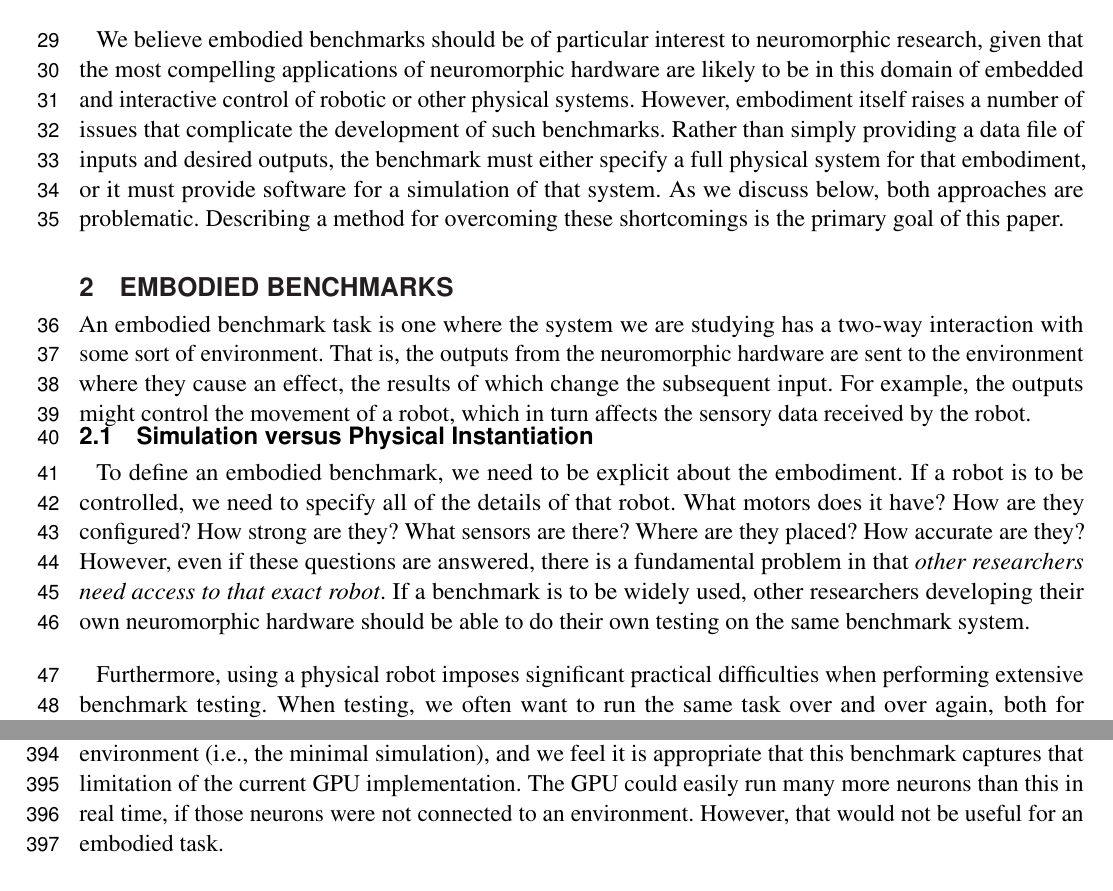
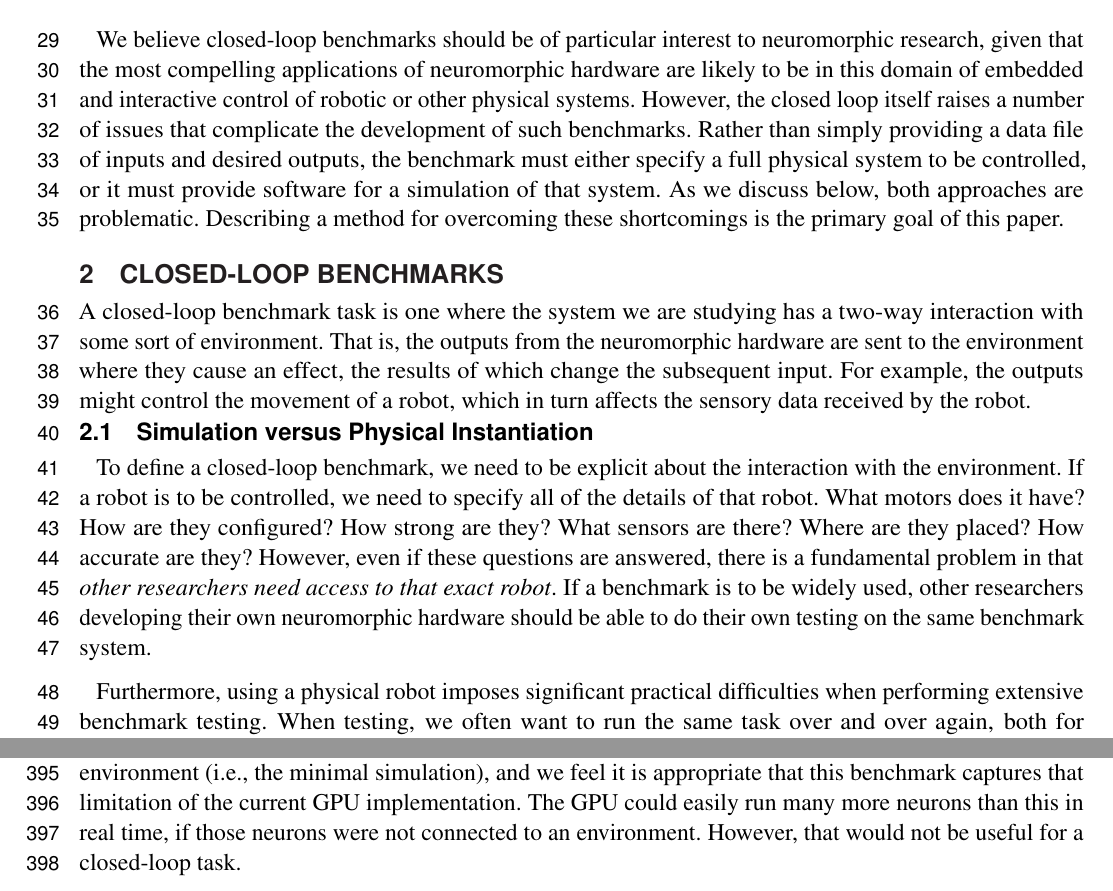
Before and after one commit to tcstewar/2015-Embodied_Benchmarks, a LaTeX document (paper/paper.tex): two parts of pages 2 and 10 of 19, joined at a grey line, cut so that both start at the same text. Compiled offline with pdfLaTeX.

Commit message:
changed embodied to closed-loop

```diff
--- a/paper/paper.tex
+++ b/paper/paper.tex
@@ -113,28 +113,28 @@ hardware).  Good benchmarks will allow us to quantitatively compare systems, let
 researchers both measure the progress in the field, and also directly
 compare competing approaches.
 
-In this paper, we focus on the development of \emph{embodied} benchmarks.
+In this paper, we focus on the development of \emph{closed-loop} benchmarks.
 These are dynamic tasks where the output of the neuromorphic hardware \emph{influences
 its own future input} through some environment.  This is in contrast to standard categorization or pattern
 identification tasks, where the input is some fixed sequence and the hardware
 must produce the correct output for each input (or input pattern).
 
-We believe embodied benchmarks should be of particular interest to
+We believe closed-loop benchmarks should be of particular interest to
 neuromorphic research, given that the most compelling applications of neuromorphic
 hardware are likely to be in this domain of embedded and interactive control
-of robotic or other physical systems.  However, embodiment itself raises a number
+of robotic or other physical systems.  However, the closed loop itself raises a number
 of issues that complicate the development of such benchmarks.  Rather than
 simply providing a data file of inputs and desired outputs, the benchmark
-must either specify a full physical system for that embodiment, or it must
+must either specify a full physical system to be controlled, or it must
 provide software for a simulation of that system.  As we discuss below, both
 approaches are problematic.
 Describing a method for overcoming these shortcomings is the primary goal of
 this paper.
 
 
-\section{Embodied Benchmarks}
+\section{Closed-Loop Benchmarks}
 
-An embodied benchmark task is one where the system we are studying has a
+A closed-loop benchmark task is one where the system we are studying has a
 two-way interaction with some sort of environment.  That is, the outputs from
 the neuromorphic hardware are sent to the environment where they cause
 an effect, the results of which change the subsequent input.  For example,
@@ -143,7 +143,7 @@ sensory data received by the robot.
 
 \subsection{Simulation versus Physical Instantiation}
 
-To define an embodied benchmark, we need to be explicit about the embodiment.  If
+To define a closed-loop benchmark, we need to be explicit about the interaction with the environment.  If
 a robot is to be controlled, we need to specify all of the details of that robot.  What motors does it have?  How are they
 configured?  How strong are they?  What sensors are there?  Where are they
 placed?  How accurate are they?  However, even if these questions are
@@ -704,7 +704,7 @@ the main bottleneck is communication between the GPU and the environment (i.e.,
 the minimal simulation), and we feel it is appropriate that this benchmark
 captures that limitation of the current GPU implementation.  The GPU could easily
 run many more neurons than this in real time, if those neurons were not connected
-to an environment.  However, that would not be useful for an embodied task.
+to an environment.  However, that would not be useful for a closed-loop task.
 
 Given the above considerations, the benchmark indicates that the CPU can run 23 neurons per 0.1W,
 the GPU 38 neurons per 0.1W, and SpiNNaker can run 500 neurons per 0.1W.
```
Also changed, not shown: paper/paper.tex (22 more changed lines).
